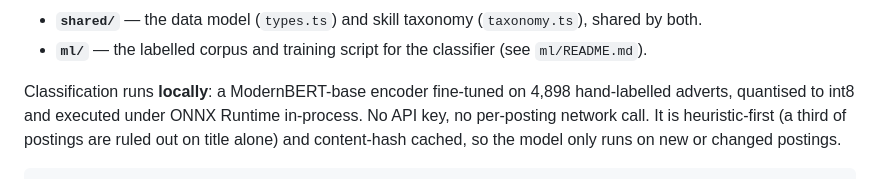
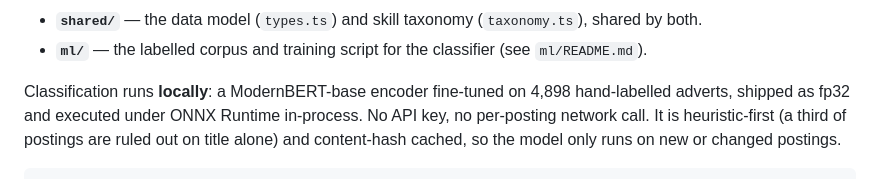
Before and after one commit to alastairrushworth/aiengjobs, a Markdown page: README.md, the part around the change. Rendered like a GitHub page.

```diff
--- a/README.md
+++ b/README.md
@@ -18,7 +18,7 @@ Two halves joined by a nightly data hand-off:
 - **`ml/`** — the labelled corpus and training script for the classifier (see `ml/README.md`).
 
 Classification runs **locally**: a ModernBERT-base encoder fine-tuned on 4,898 hand-labelled
-adverts, quantised to int8 and executed under ONNX Runtime in-process. No API key, no
+adverts, shipped as fp32 and executed under ONNX Runtime in-process. No API key, no
 per-posting network call. It is heuristic-first (a third of postings are ruled out on title
 alone) and content-hash cached, so the model only runs on new or changed postings.
 
```
Also changed, not shown: .claude/audit-conventions.md (+6 -3 lines).
